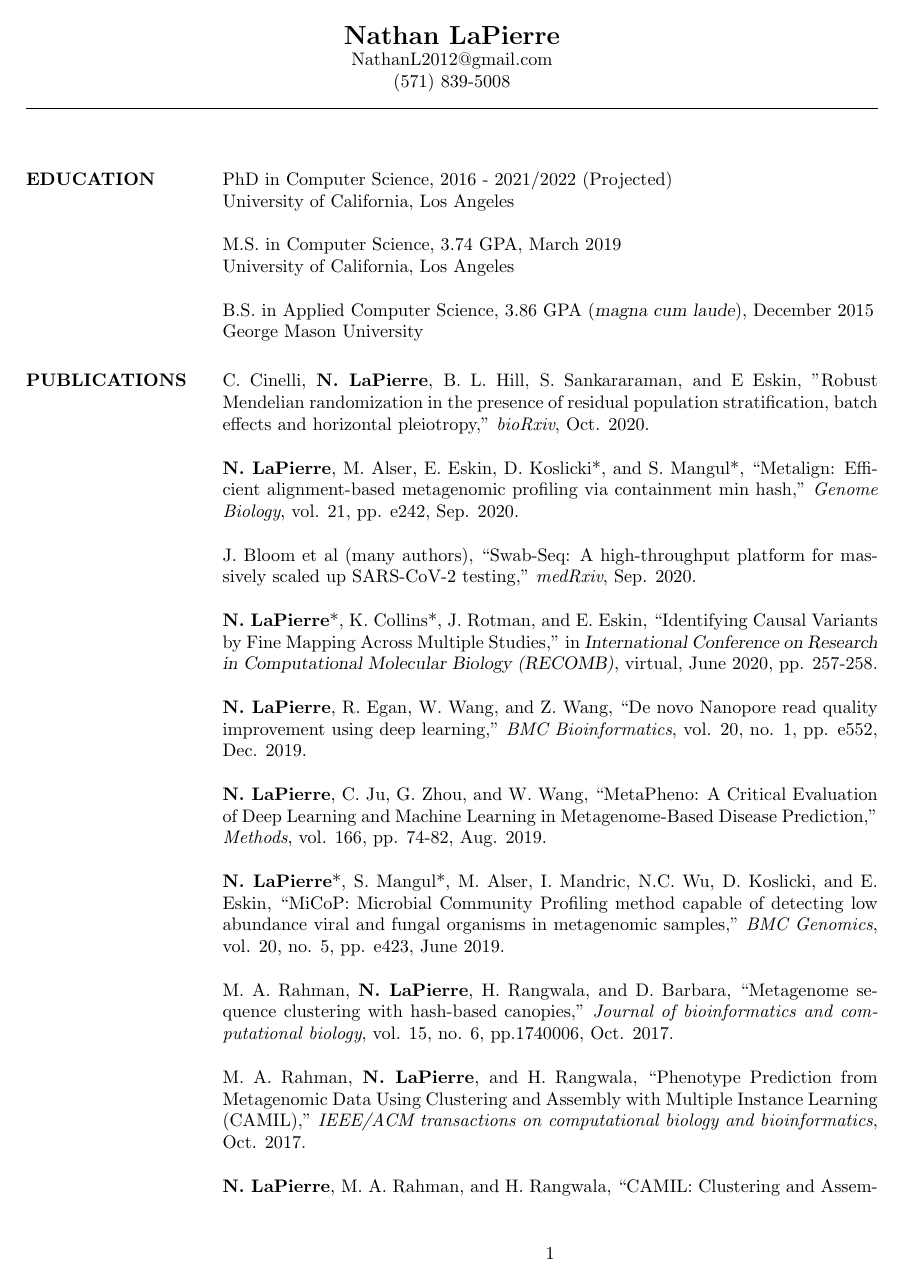
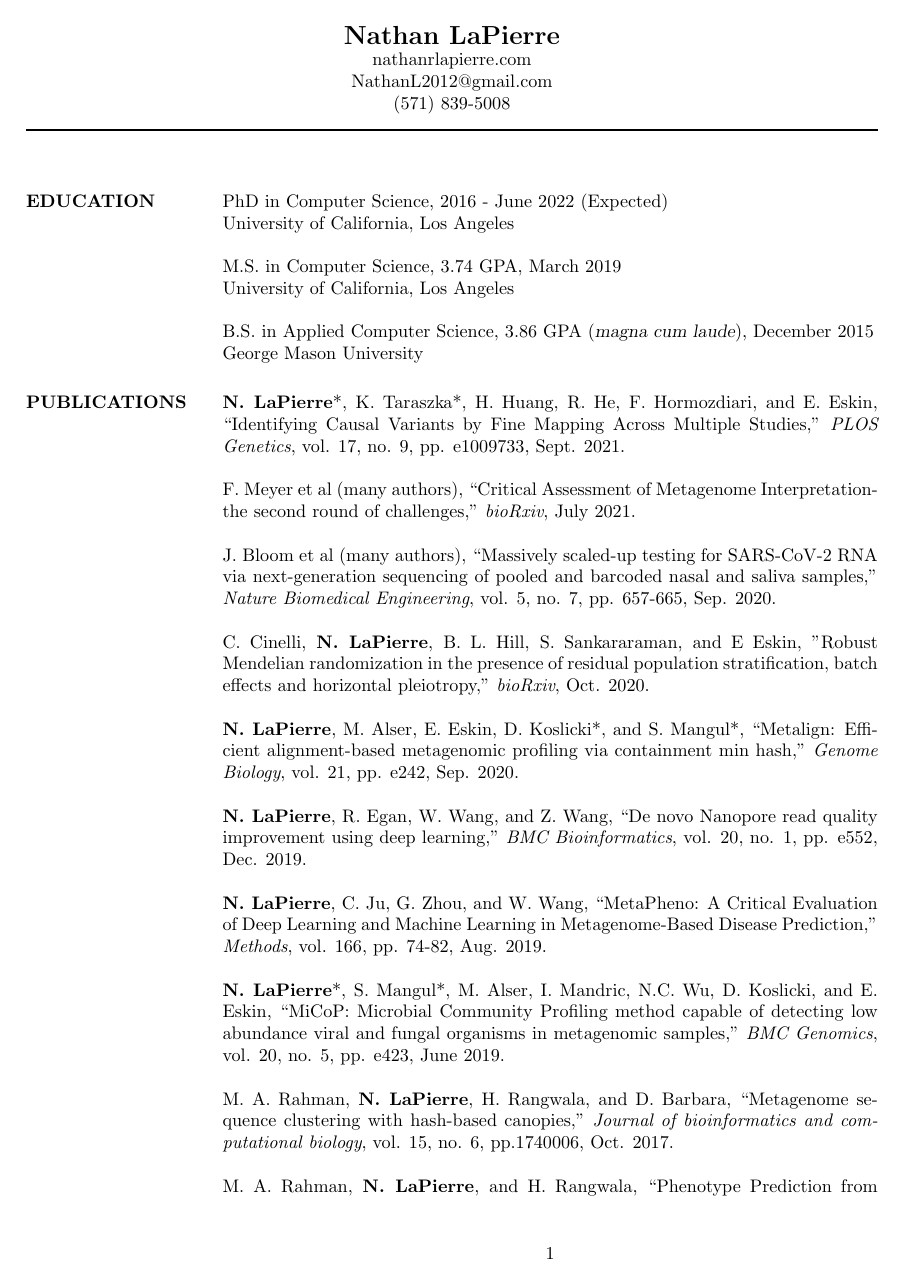
Before and after one commit to nlapier2/CV, a LaTeX CV (main.tex): page 1 of 5. Compiled offline with pdfLaTeX.

Commit message:
CV update Oct. 1, 2021: after publication of MsCAVIAR and SwabSeq

```diff
--- a/main.tex
+++ b/main.tex
@@ -40,6 +40,7 @@
 %----------------------------------------------------------------------------------------
 
 \moveleft.5\hoffset\centerline{\Large\bf Nathan LaPierre} % Your name at the top
+\moveleft.5\hoffset\centerline{nathanrlapierre.com}
 \moveleft.5\hoffset\centerline{NathanL2012@gmail.com}
 \moveleft.5\hoffset\centerline{(571) 839-5008}
 
@@ -55,7 +56,7 @@
 
 \section{EDUCATION}
 
-PhD in Computer Science, 2016 - 2021/2022 (Projected) \\
+PhD in Computer Science, 2016 - June 2022 (Expected) \\
 University of California, Los Angeles
 
 M.S. in Computer Science, 3.74 GPA, March 2019 \\
@@ -75,13 +76,17 @@ George Mason University
 
 %Mohammad Arifur Rahman, \textbf{Nathan LaPierre}, Huzefa Rangwala, and Daniel Barbara, ``Clustering Metagenome Sequences Using Canopies", in {\sl 9th International Conference on Bioinformatics and Computational Biology}, Honolulu, Hawaii, 2017.
 
+\textbf{N. LaPierre}*, K. Taraszka*, H. Huang, R. He, F. Hormozdiari, and E. Eskin, ``Identifying Causal Variants by Fine Mapping Across Multiple Studies,'' \emph{PLOS Genetics}, vol. 17, no. 9, pp. e1009733, Sept. 2021.
+
+F. Meyer et al (many authors), ``Critical Assessment of Metagenome Interpretation-the second round of challenges,'' \emph{bioRxiv}, July 2021.
+
+J. Bloom et al (many authors), ``Massively scaled-up testing for SARS-CoV-2 RNA via next-generation sequencing of pooled and barcoded nasal and saliva samples,'' \emph{Nature Biomedical Engineering}, vol. 5, no. 7, pp. 657-665, Sep. 2020.
+
 C. Cinelli, \textbf{N. LaPierre}, B. L. Hill, S. Sankararaman, and E Eskin, ''Robust Mendelian randomization in the presence of residual population stratification, batch effects and horizontal pleiotropy,'' \emph{bioRxiv}, Oct. 2020.
 
 \textbf{N. LaPierre}, M. Alser, E. Eskin, D. Koslicki*, and S. Mangul*, ``Metalign: Efficient alignment-based metagenomic profiling via containment min hash,'' \emph{Genome Biology}, vol. 21, pp. e242, Sep. 2020.
 
-J. Bloom et al (many authors), ``Swab-Seq: A high-throughput platform for massively scaled up SARS-CoV-2 testing,'' \emph{medRxiv}, Sep. 2020.
-
-\textbf{N. LaPierre}*, K. Collins*, J. Rotman, and E. Eskin, ``Identifying Causal Variants by Fine Mapping Across Multiple Studies,'' in {\sl International Conference on Research in Computational Molecular Biology (RECOMB)}, virtual, June 2020, pp. 257-258.
+%\textbf{N. LaPierre}*, K. Collins*, J. Rotman, and E. Eskin, ``Identifying Causal Variants by Fine Mapping Across Multiple Studies,'' in {\sl International Conference on Research in Computational Molecular Biology (RECOMB)}, virtual, June 2020, pp. 257-258.
 
 \textbf{N. LaPierre}, R. Egan, W. Wang, and Z. Wang, ``De novo Nanopore read quality improvement using deep learning,'' \emph{BMC Bioinformatics}, vol. 20, no. 1, pp. e552, Dec. 2019.
 
```
Also changed, not shown: CV.pdf, main.tex (16 more changed lines).
